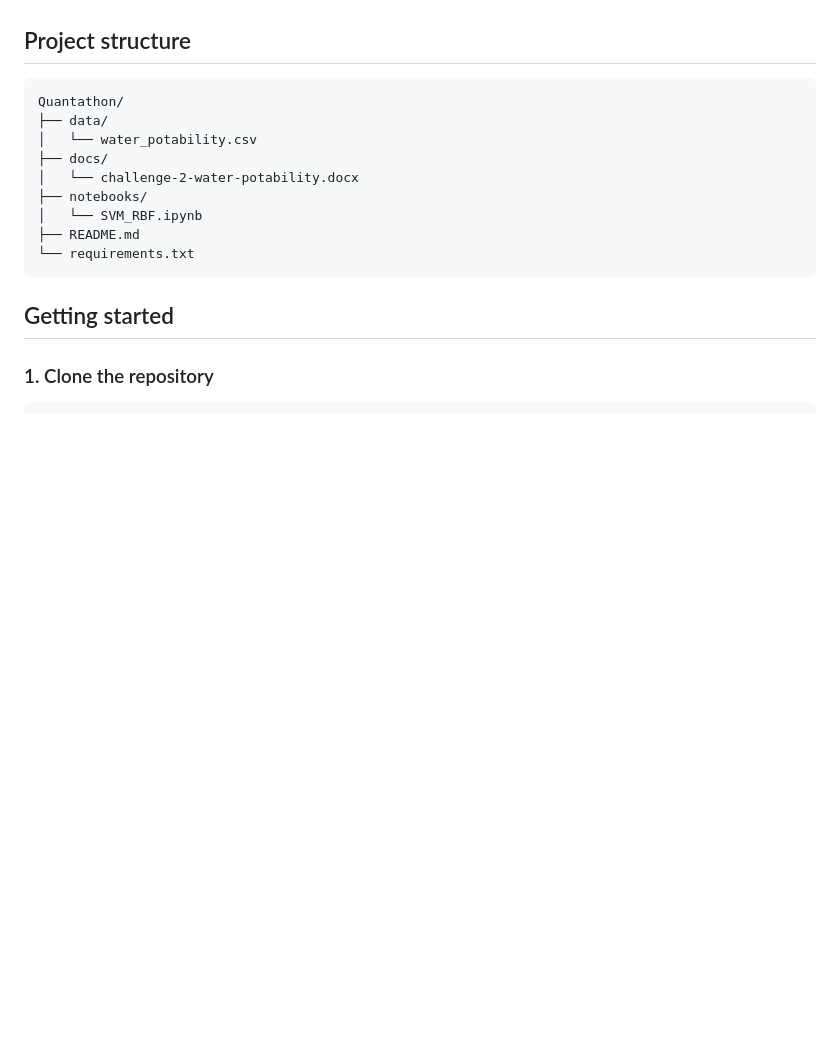
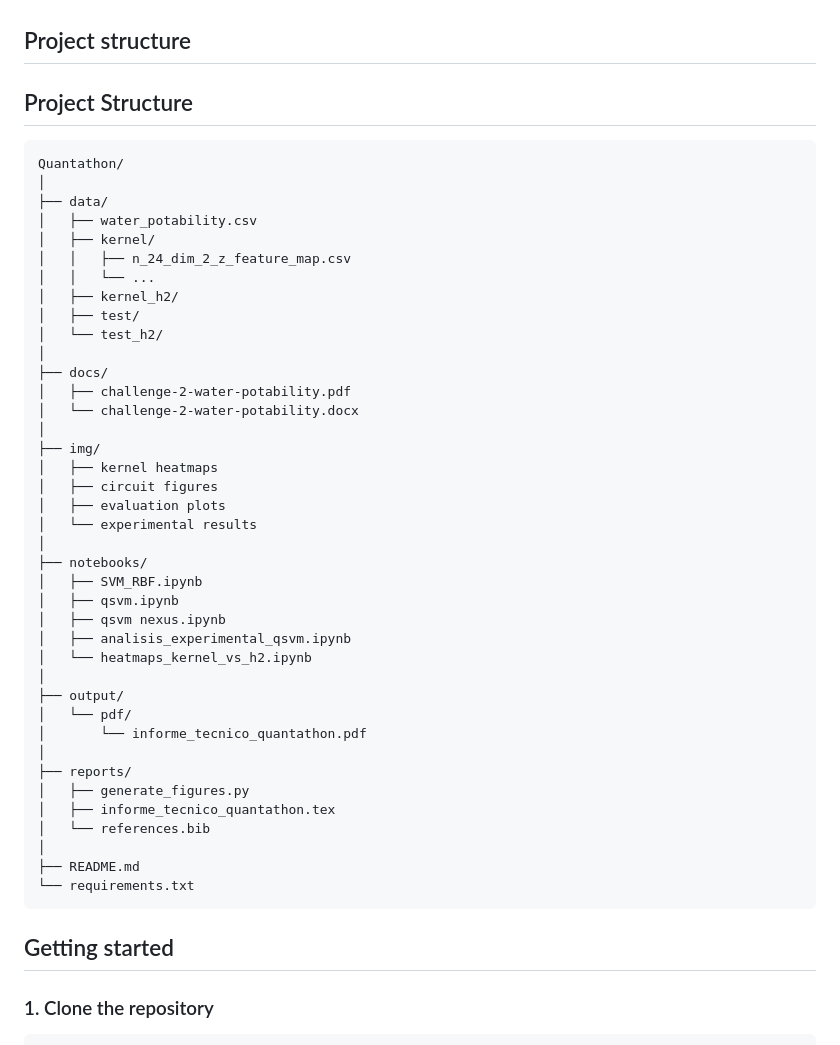
Before and after one commit to Quantum-Odyssey/Quantathon, a Markdown page: README.md, the part around the change. GitHub-like rendering; blank space fills up the shorter version.

````diff
--- a/README.md
+++ b/README.md
@@ -38,14 +38,46 @@ The implemented pipeline follows the Challenge methodology:
 
 ## Project structure
 
+## Project Structure
+
 ```text
 Quantathon/
+│
 ├── data/
-│   └── water_potability.csv
+│   ├── water_potability.csv
+│   ├── kernel/
+│   │   ├── n_24_dim_2_z_feature_map.csv
+│   │   └── ...
+│   ├── kernel_h2/
+│   ├── test/
+│   └── test_h2/
+│
 ├── docs/
+│   ├── challenge-2-water-potability.pdf
 │   └── challenge-2-water-potability.docx
+│
+├── img/
+│   ├── kernel heatmaps
+│   ├── circuit figures
+│   ├── evaluation plots
+│   └── experimental results
+│
 ├── notebooks/
-│   └── SVM_RBF.ipynb
+│   ├── SVM_RBF.ipynb
+│   ├── qsvm.ipynb
+│   ├── qsvm nexus.ipynb
+│   ├── analisis_experimental_qsvm.ipynb
+│   └── heatmaps_kernel_vs_h2.ipynb
+│
+├── output/
+│   └── pdf/
+│       └── informe_tecnico_quantathon.pdf
+│
+├── reports/
+│   ├── generate_figures.py
+│   ├── informe_tecnico_quantathon.tex
+│   └── references.bib
+│
 ├── README.md
 └── requirements.txt
 ```
````
